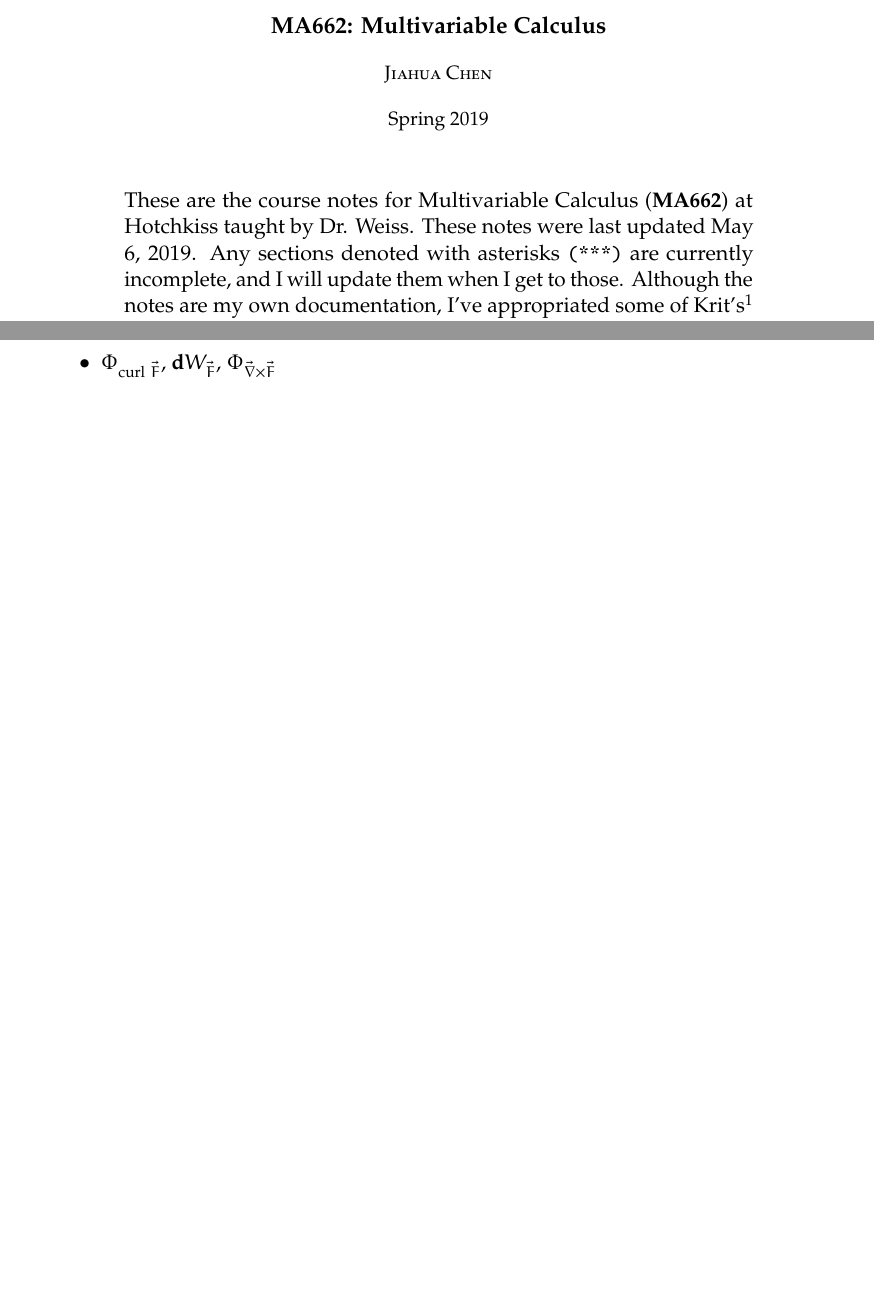
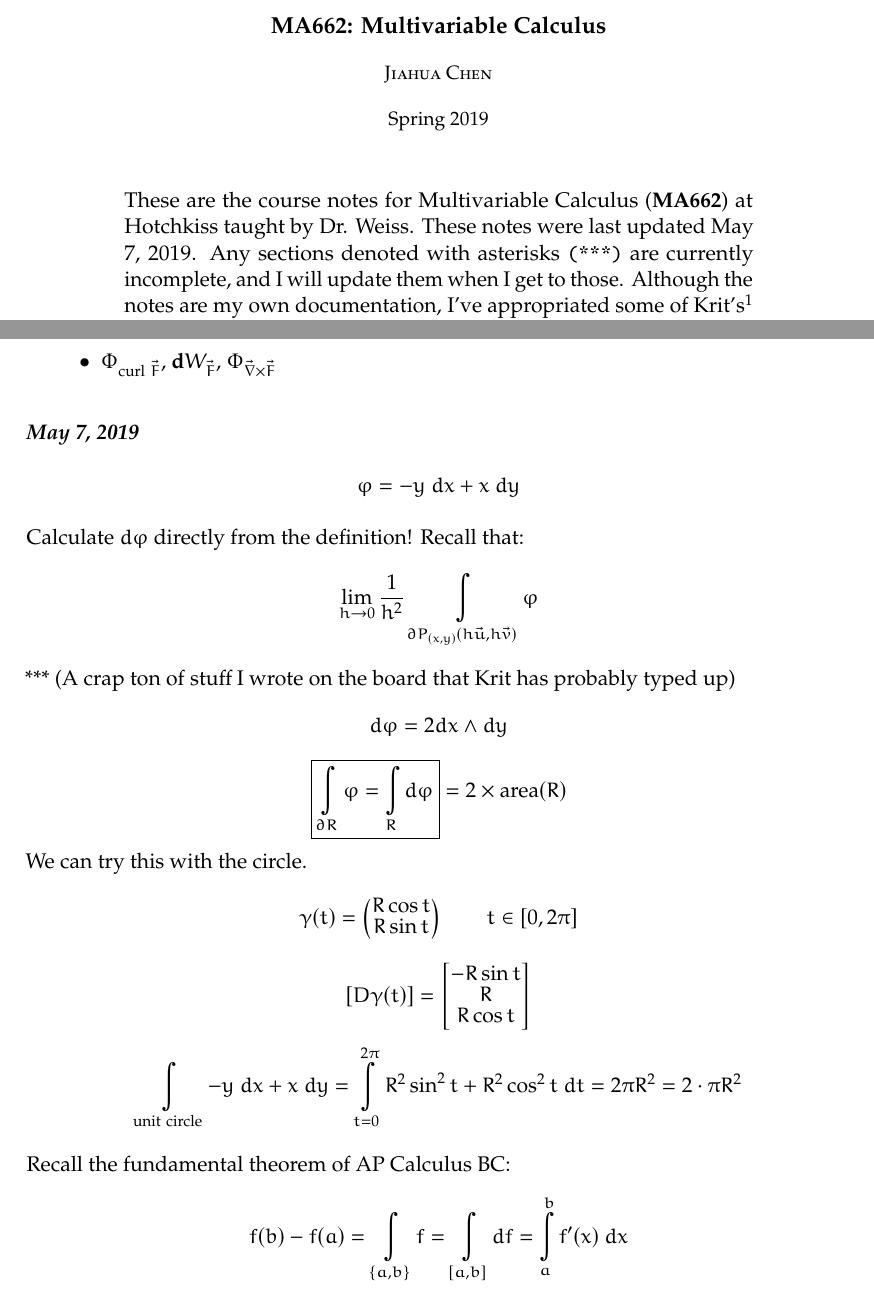
Before and after one commit to jchen/multivar-notes, a LaTeX document (multivar-notes.tex, which reads notes/20190507.tex): two parts of pages 1 and 63 of 63, joined at a grey line, cut so that both start at the same text, the shorter picture padded with empty space. The pictures show the PDF file multivar-notes.pdf that the author committed with the source.

Commit message:
20190507

```diff
--- /dev/null
+++ b/notes/20190507.tex
@@ -0,0 +1,17 @@
+% !TEX root = ../multivar-notes.tex
+\subsubsection*{May 7, 2019}
+
+\[\varphi = -y\ dx + x\ dy \]
+
+Calculate $d\varphi$ directly from the definition! Recall that:
+\[\lim_{h\to 0} \frac{1}{h^2}\int_{\partial P_{(x, y)}(h\vec{u},h\vec{v})}\varphi\]
+*** (A crap ton of stuff I wrote on the board that Krit has probably typed up)
+\[d\varphi = 2dx\wedge dy\]
+\[\boxed{\int_{\partial R}\varphi = \int_R d\varphi} = 2\times \mathrm{area}(R)\]
+We can try this with the circle.
+\[\gamma(t)=\Point{R\cos t \\ R \sin t}\qquad t\in [0,2\pi]\]
+\[[D\gamma(t)]=\mtrx{-R\sin t \\ R \\ R \cos t}\]
+\[\int_{\mathrm{unit\ circle}}-y\ dx + x\ dy = \int_{t=0}^{2\pi} R^2\sin^2 t + R^2 \cos^2 t\ dt = 2\pi R^2 = 2\cdot \pi R^2\]
+
+Recall the fundamental theorem of AP Calculus BC:
+\[f(b)-f(a)=\int_{\{a, b\}} f = \int_{[a, b]}df = \int_a^b f'(x)\ dx\]
```
Also changed, not shown: multivar-notes.tex (+1 -0 lines), multivar-notes.pdf.
